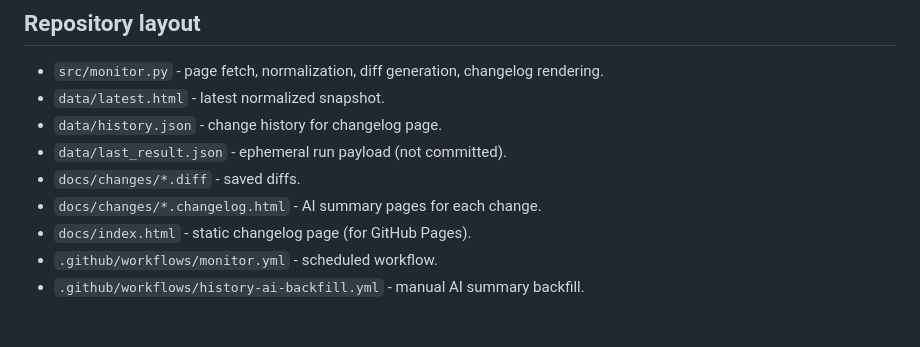
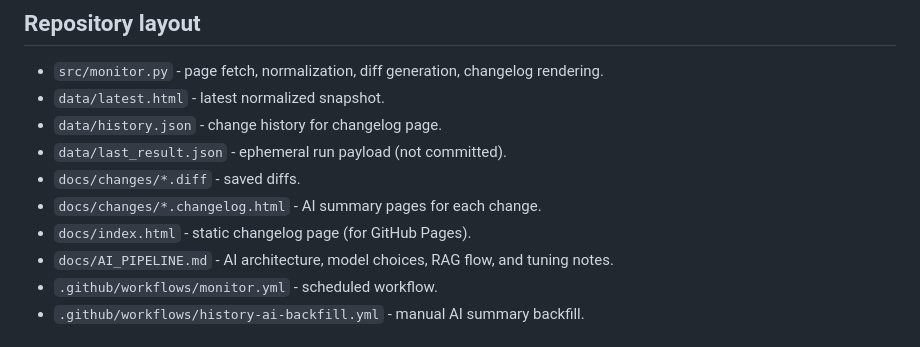
Before and after one commit to GoXLd/doxmox, a Markdown page: README.md, the part around the change. Drawn GitHub-style.

Commit message:
feat: добавить документацию по архитектуре AI, выбору моделей и настройкам в AI_PIPELINE.md

```diff
--- a/README.md
+++ b/README.md
@@ -22,6 +22,7 @@ Every 2 hours, GitHub Actions:
 - `docs/changes/*.diff` - saved diffs.
 - `docs/changes/*.changelog.html` - AI summary pages for each change.
 - `docs/index.html` - static changelog page (for GitHub Pages).
+- `docs/AI_PIPELINE.md` - AI architecture, model choices, RAG flow, and tuning notes.
 - `.github/workflows/monitor.yml` - scheduled workflow.
 - `.github/workflows/history-ai-backfill.yml` - manual AI summary backfill.
 
```
Also changed, not shown: docs/AI_PIPELINE.md (added, +180 -0 lines).
